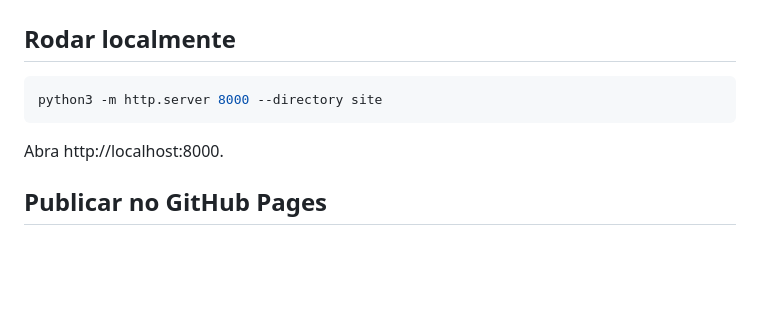
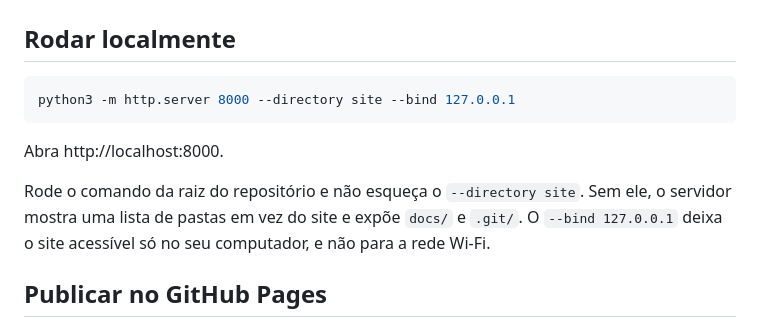
Before and after one commit to tiberiodamaso/playme, a Markdown page: README.md, the part around the change. GitHub-like rendering; blank space fills up the shorter version.

Commit message:
README: servir só a pasta site/ e apenas em localhost
Co-Authored-By: Claude Opus 5.5 <noreply@anthropic.com>

````diff
--- a/README.md
+++ b/README.md
@@ -23,10 +23,12 @@ docs/                    material confidencial, ignorado pelo git (nunca publica
 ## Rodar localmente
 
 ```bash
-python3 -m http.server 8000 --directory site
+python3 -m http.server 8000 --directory site --bind 127.0.0.1
 ```
 
 Abra http://localhost:8000.
+
+Rode o comando da raiz do repositório e não esqueça o `--directory site`. Sem ele, o servidor mostra uma lista de pastas em vez do site e expõe `docs/` e `.git/`. O `--bind 127.0.0.1` deixa o site acessível só no seu computador, e não para a rede Wi-Fi.
 
 ## Publicar no GitHub Pages
 
````
